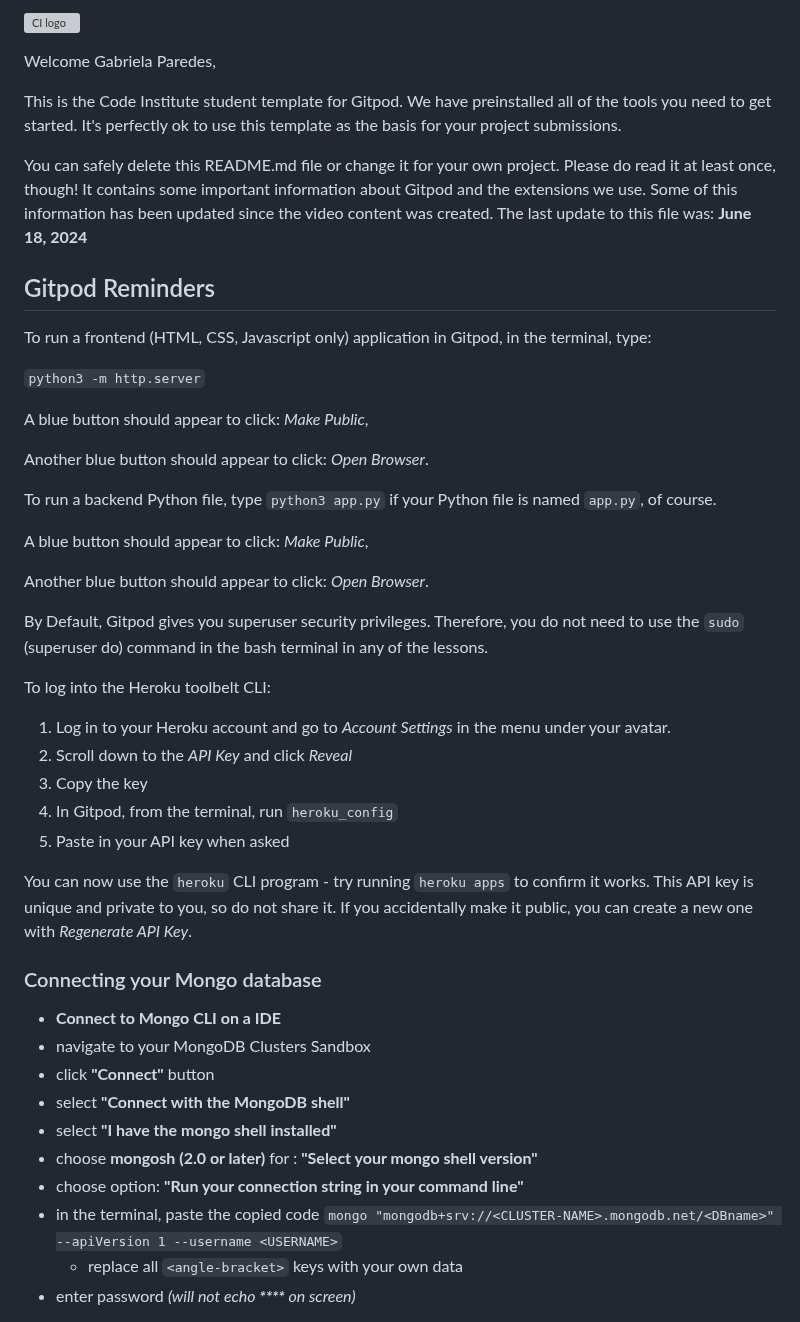
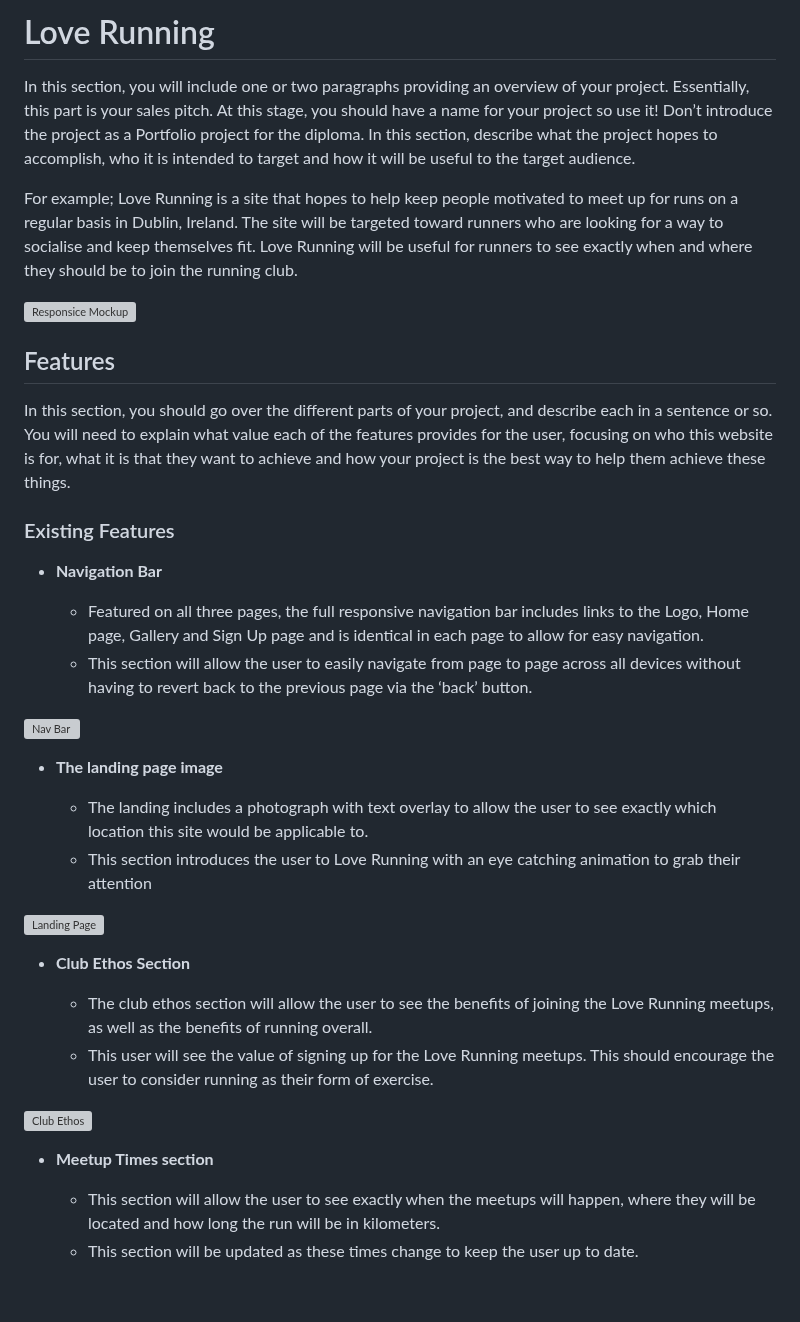
Before and after one commit to ParedesGab/PP1, a Markdown page: README.md, the part around one of its changes. Drawn GitHub-style; blank space fills up the shorter version; grey boxes are pictures that could not be loaded.

Commit message:
Add markdown template to README file

```diff
--- a/README.md
+++ b/README.md
@@ -1,49 +1,40 @@
-![CI logo](https://codeinstitute.s3.amazonaws.com/fullstack/ci_logo_small.png)
+# Love Running
 
-Welcome Gabriela Paredes,
+In this section, you will include one or two paragraphs providing an overview of your project. Essentially, this part is your sales pitch. At this stage, you should have a name for your project so use it! Don’t introduce the project as a Portfolio project for the diploma. In this section, describe what the project hopes to accomplish, who it is intended to target and how it will be useful to the target audience.
 
-This is the Code Institute student template for Gitpod. We have preinstalled all of the tools you need to get started. It's perfectly ok to use this template as the basis for your project submissions.
+For example; Love Running is a site that hopes to help keep people motivated to meet up for runs on a regular basis in Dublin, Ireland. The site will be targeted toward runners who are looking for a way to socialise and keep themselves fit. Love Running will be useful for runners to see exactly when and where they should be to join the running club.
 
-You can safely delete this README.md file or change it for your own project. Please do read it at least once, though! It contains some important information about Gitpod and the extensions we use. Some of this information has been updated since the video content was created. The last update to this file was: **June 18, 2024**
+![Responsice Mockup](https://github.com/lucyrush/readme-template/blob/master/media/love_running_mockup.png)
 
-## Gitpod Reminders
+## Features
 
-To run a frontend (HTML, CSS, Javascript only) application in Gitpod, in the terminal, type:
+In this section, you should go over the different parts of your project, and describe each in a sentence or so. You will need to explain what value each of the features provides for the user, focusing on who this website is for, what it is that they want to achieve and how your project is the best way to help them achieve these things.
 
-`python3 -m http.server`
+### Existing Features
 
-A blue button should appear to click: _Make Public_,
+- __Navigation Bar__
 
-Another blue button should appear to click: _Open Browser_.
+  - Featured on all three pages, the full responsive navigation bar includes links to the Logo, Home page, Gallery and Sign Up page and is identical in each page to allow for easy navigation.
+  - This section will allow the user to easily navigate from page to page across all devices without having to revert back to the previous page via the ‘back’ button.
 
-To run a backend Python file, type `python3 app.py` if your Python file is named `app.py`, of course.
+![Nav Bar](https://github.com/lucyrush/readme-template/blob/master/media/love_running_nav.png)
 
-A blue button should appear to click: _Make Public_,
+- __The landing page image__
 
-Another blue button should appear to click: _Open Browser_.
+  - The landing includes a photograph with text overlay to allow the user to see exactly which location this site would be applicable to.
+  - This section introduces the user to Love Running with an eye catching animation to grab their attention
 
-By Default, Gitpod gives you superuser security privileges. Therefore, you do not need to use the `sudo` (superuser do) command in the bash terminal in any of the lessons.
+![Landing Page](https://github.com/lucyrush/readme-template/blob/master/media/love_running_landing.png)
 
-To log into the Heroku toolbelt CLI:
+- __Club Ethos Section__
 
-1. Log in to your Heroku account and go to *Account Settings* in the menu under your avatar.
-2. Scroll down to the *API Key* and click *Reveal*
-3. Copy the key
-4. In Gitpod, from the terminal, run `heroku_config`
-5. Paste in your API key when asked
+  - The club ethos section will allow the user to see the benefits of joining the Love Running meetups, as well as the benefits of running overall.
+  - This user will see the value of signing up for the Love Running meetups. This should encourage the user to consider running as their form of exercise.
 
-You can now use the `heroku` CLI program - try running `heroku apps` to confirm it works. This API key is unique and private to you, so do not share it. If you accidentally make it public, you can create a new one with _Regenerate API Key_.
+![Club Ethos](https://github.com/lucyrush/readme-template/blob/master/media/love_running_ethos.png)
 
-### Connecting your Mongo database
+- __Meetup Times section__
 
-- **Connect to Mongo CLI on a IDE**
-- navigate to your MongoDB Clusters Sandbox
-- click **"Connect"** button
-- select **"Connect with the MongoDB shell"**
-- select **"I have the mongo shell installed"**
-- choose **mongosh (2.0 or later)** for : **"Select your mongo shell version"**
-- choose option: **"Run your connection string in your command line"**
-- in the terminal, paste the copied code `mongo "mongodb+srv://<CLUSTER-NAME>.mongodb.net/<DBname>" --apiVersion 1 --username <USERNAME>`
-  - replace all `<angle-bracket>` keys with your own data
-- enter password _(will not echo **\*\*\*\*** on screen)_
+  - This section will allow the user to see exactly when the meetups will happen, where they will be located and how long the run will be in kilometers.
+  - This section will be updated as these times change to keep the user up to date.
 
```
Also changed, not shown: other parts of README.md (+62 -44 lines).
